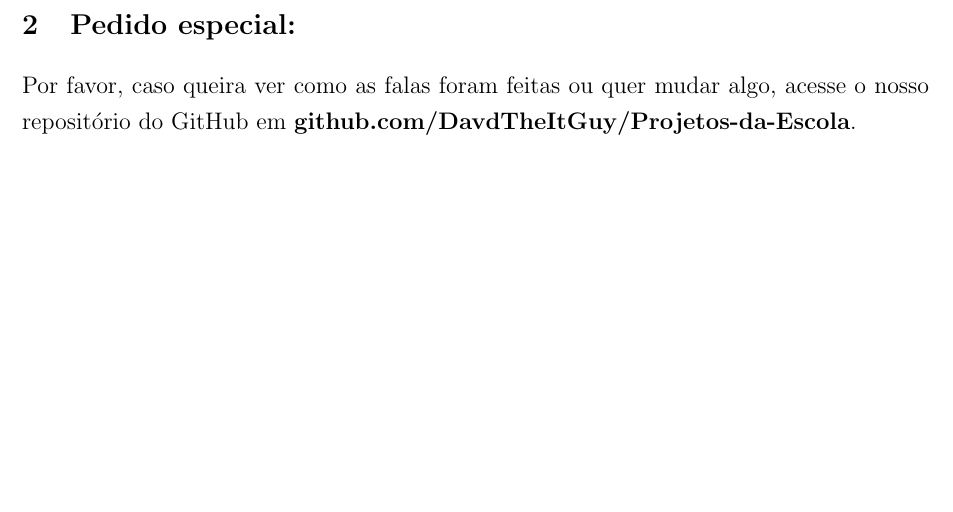
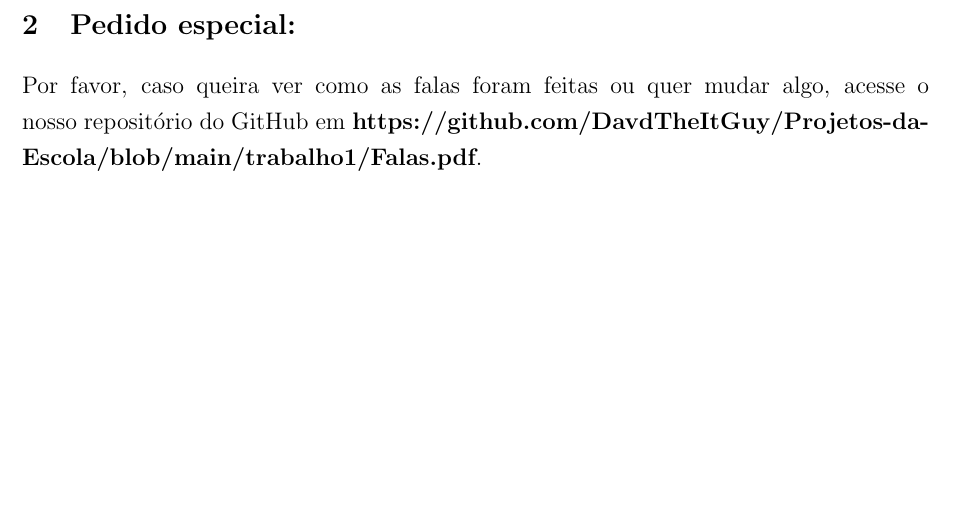
Before and after one commit to DavdSamuel/Projetos-da-Escola, a LaTeX document (trabalho1/main.tex, which reads trabalho1/secoes/pedido_especial.tex): part of page 2 of 2, cut so that both start at the same text. Compiled offline with pdfLaTeX.

Commit message:
Link melhorado

```diff
--- a/trabalho1/secoes/pedido_especial.tex
+++ b/trabalho1/secoes/pedido_especial.tex
@@ -1,2 +1,2 @@
 \section{Pedido especial:}
-Por favor, caso queira ver como as falas foram feitas ou quer mudar algo, acesse o nosso repositório do GitHub em \textbf{github.com/DavdTheItGuy/Projetos-da-Escola}.
+Por favor, caso queira ver como as falas foram feitas ou quer mudar algo, acesse o nosso repositório do GitHub em \textbf{https://github.com/DavdTheItGuy/Projetos-da-Escola/blob/main/trabalho1/Falas.pdf}.
```
